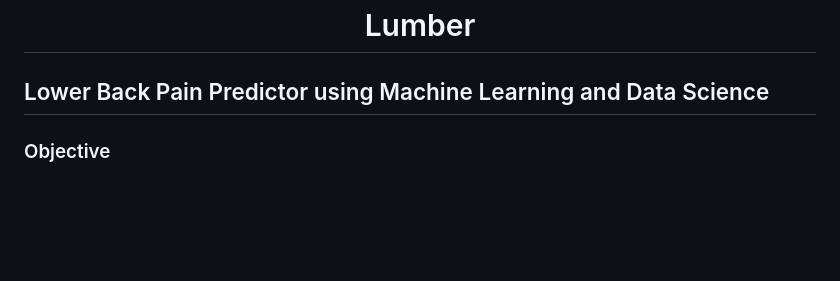
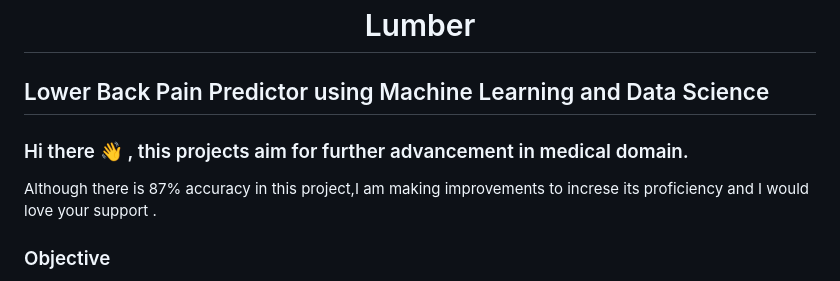
Before and after one commit to sungupt/Lumber, a Markdown page: README.md, the part around the change. Rendered like a GitHub page; blank space fills up the shorter version.

```diff
--- a/README.md
+++ b/README.md
@@ -9,7 +9,8 @@
 
 
 ## Lower Back Pain Predictor using Machine Learning and Data Science
-
+### Hi there 👋 , this projects aim for further advancement in medical domain.
+Although there is 87% accuracy in this project,I am making improvements to increse its proficiency and  I would love your support .
 
 ### Objective
 The main aim of this project is to detect the result of lumber- lower back pain
```
